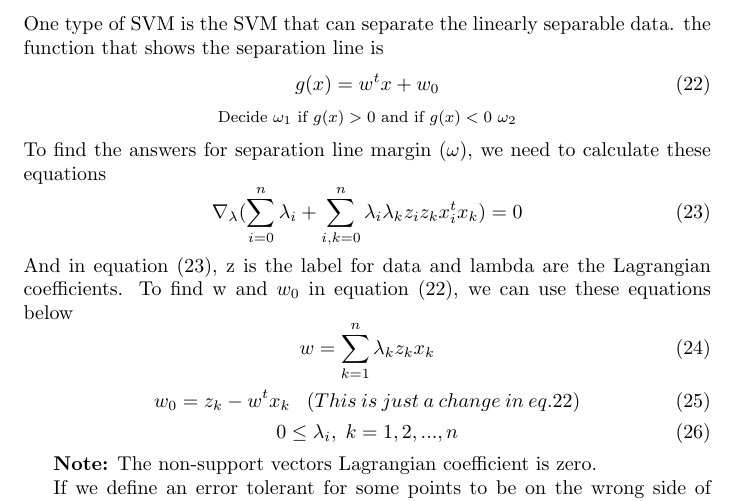
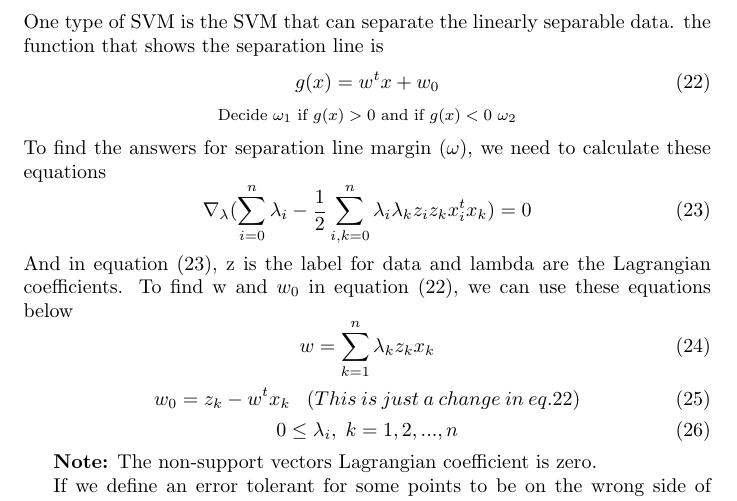
Before and after one commit to amindadgar/Pattern-Recognition-Review, a LaTeX document (main.tex): part of page 7 of 8, cut so that both start at the same text. Compiled offline with pdfLaTeX.

Commit message:
SVM equation fixed!

```diff
--- a/main.tex
+++ b/main.tex
@@ -207,7 +207,7 @@ One type of SVM is the SVM that can separate the linearly separable data. the fu
 \end{center}
 To find the answers for separation line margin ($\omega$), we need to calculate these equations
 \begin{equation} \label{eq:SVM-separable}
-    \nabla_{\lambda} (\sum_{i=0}^{n} \lambda_i + \sum_{i,k = 0}^{n} \lambda_i \lambda_k z_i z_k x_i^t x_k) = 0
+    \nabla_{\lambda} (\sum_{i=0}^{n} \lambda_i - \frac{1}{2} \sum_{i,k = 0}^{n} \lambda_i \lambda_k z_i z_k x_i^t x_k) = 0
 \end{equation}
 And in equation (\ref{eq:SVM-separable}), z is the label for data and lambda are the Lagrangian coefficients. To find w and $w_0$ in equation (\ref{eq:SVM-linear-equation}), we can use these equations below
 \begin{equation}
```
Also changed, not shown: Pattern_Recognition_Review.pdf, 1 other file.
